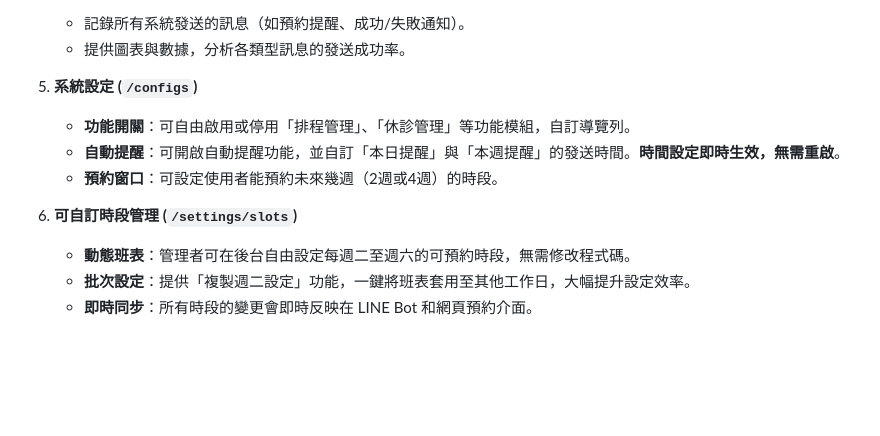
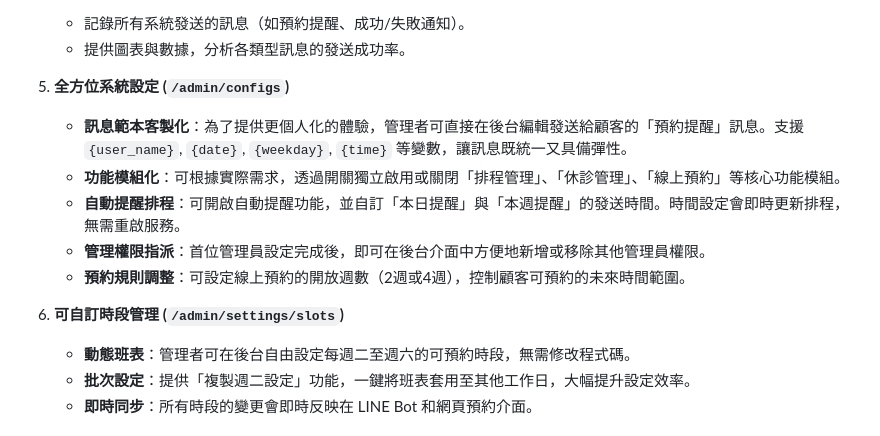
Before and after one commit to azq1231/line-echo-bot, a Markdown page: README.md, the part around the change. Rendered like a GitHub page; blank space fills up the shorter version.

Commit message:
更新說明文檔

```diff
--- a/README.md
+++ b/README.md
@@ -37,12 +37,14 @@
     *   記錄所有系統發送的訊息（如預約提醒、成功/失敗通知）。
     *   提供圖表與數據，分析各類型訊息的發送成功率。
 
-5.  **系統設定 (`/configs`)**
-    *   **功能開關**：可自由啟用或停用「排程管理」、「休診管理」等功能模組，自訂導覽列。
-    *   **自動提醒**：可開啟自動提醒功能，並自訂「本日提醒」與「本週提醒」的發送時間。**時間設定即時生效，無需重啟**。
-    *   **預約窗口**：可設定使用者能預約未來幾週（2週或4週）的時段。
+5.  **全方位系統設定 (`/admin/configs`)**
+    *   **訊息範本客製化**：為了提供更個人化的體驗，管理者可直接在後台編輯發送給顧客的「預約提醒」訊息。支援 `{user_name}`, `{date}`, `{weekday}`, `{time}` 等變數，讓訊息既統一又具備彈性。
+    *   **功能模組化**：可根據實際需求，透過開關獨立啟用或關閉「排程管理」、「休診管理」、「線上預約」等核心功能模組。
+    *   **自動提醒排程**：可開啟自動提醒功能，並自訂「本日提醒」與「本週提醒」的發送時間。時間設定會即時更新排程，無需重啟服務。
+    *   **管理權限指派**：首位管理員設定完成後，即可在後台介面中方便地新增或移除其他管理員權限。
+    *   **預約規則調整**：可設定線上預約的開放週數（2週或4週），控制顧客可預約的未來時間範圍。
 
-6.  **可自訂時段管理 (`/settings/slots`)**
+6.  **可自訂時段管理 (`/admin/settings/slots`)**
     *   **動態班表**：管理者可在後台自由設定每週二至週六的可預約時段，無需修改程式碼。
     *   **批次設定**：提供「複製週二設定」功能，一鍵將班表套用至其他工作日，大幅提升設定效率。
     *   **即時同步**：所有時段的變更會即時反映在 LINE Bot 和網頁預約介面。
```
